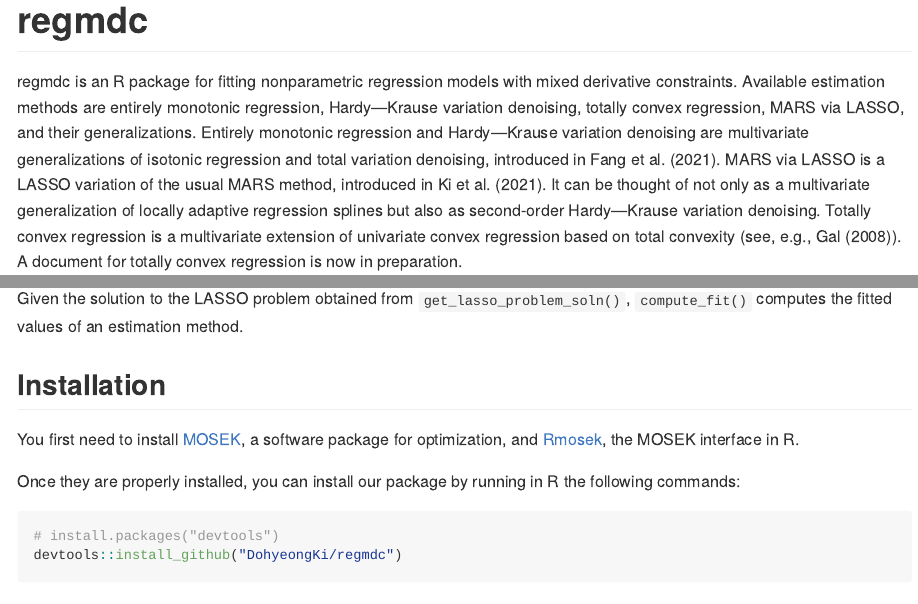
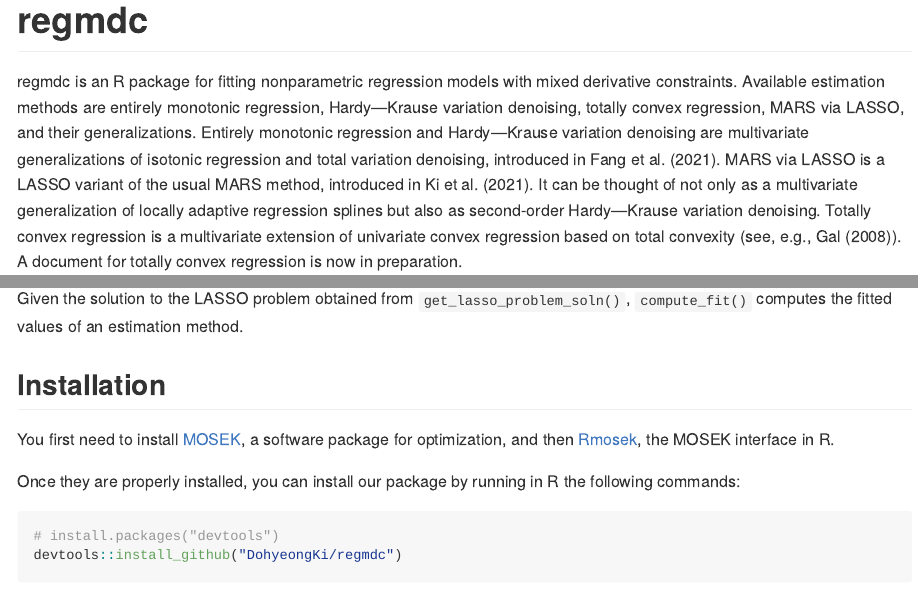
Before and after one commit to DohyeongKi/regmdc, an R Markdown document (README.Rmd): the page in a window 1100 px wide, from its top, and a second part further down, joined at a grey line. The pictures show the output file README.md that the author committed with the source, drawn offline in the style of GitHub.

Commit message:
Fix typos in the README file

```diff
--- a/README.Rmd
+++ b/README.Rmd
@@ -23,7 +23,7 @@ regression, Hardy—Krause variation denoising, totally convex regression, MARS
 via LASSO, and their generalizations. Entirely monotonic regression and
 Hardy—Krause variation denoising are multivariate generalizations of isotonic
 regression and total variation denoising, introduced in Fang et al. (2021).
-MARS via LASSO is a LASSO variation of the usual MARS method, introduced in
+MARS via LASSO is a LASSO variant of the usual MARS method, introduced in
 Ki et al. (2021). It can be thought of not only as a multivariate
 generalization of locally adaptive regression splines but also as second-order
 Hardy—Krause variation denoising. Totally convex regression is a multivariate
@@ -49,7 +49,7 @@ Given the solution to the LASSO problem obtained from `get_lasso_problem_soln()`
 ## Installation
 
 You first need to install [MOSEK](https://docs.mosek.com/latest/install/installation.html),
-a software package for optimization, and [Rmosek](https://docs.mosek.com/latest/rmosek/install-interface.html),
+a software package for optimization, and then [Rmosek](https://docs.mosek.com/latest/rmosek/install-interface.html),
 the MOSEK interface in R.
 
 Once they are properly installed, you can install our package by running in R
```
Also changed, not shown: README.md, 1 other file.
